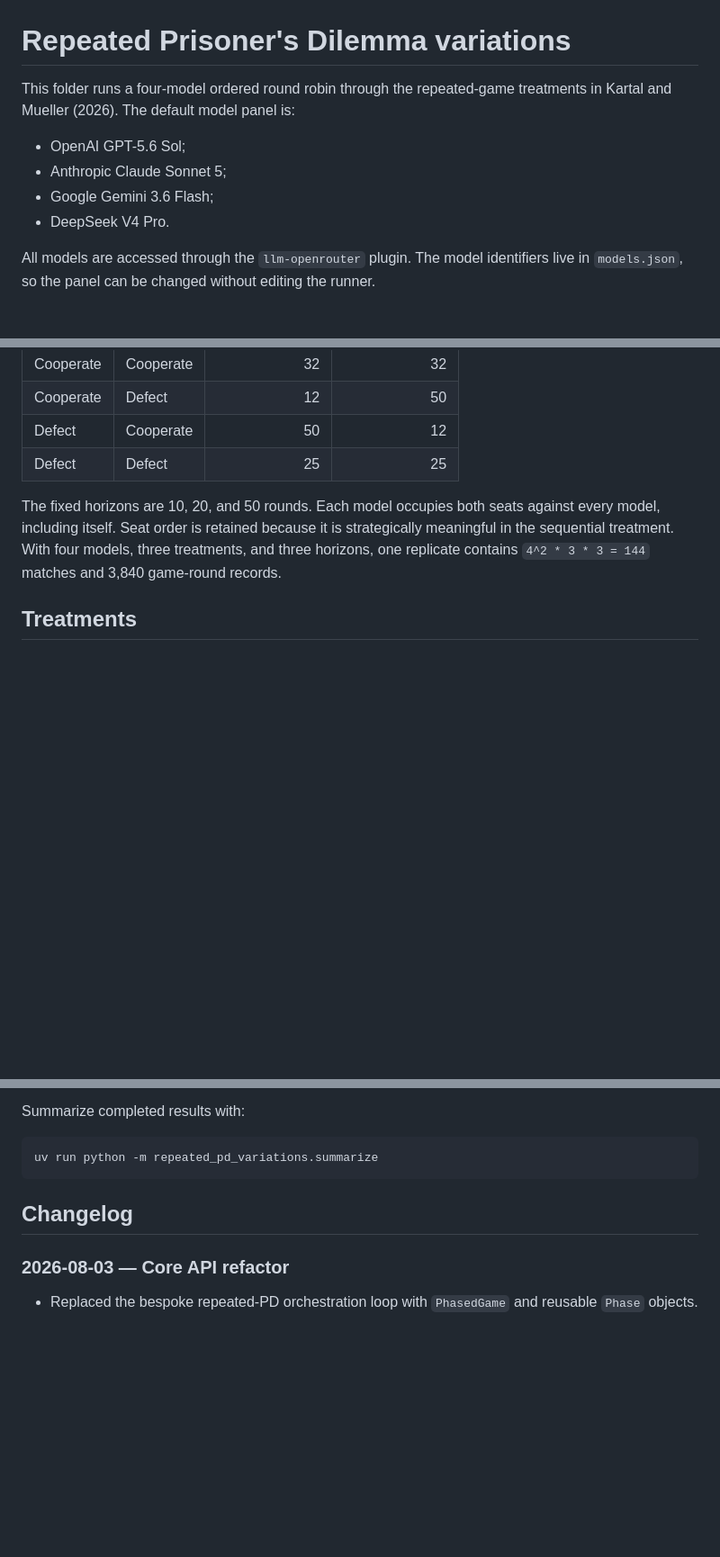
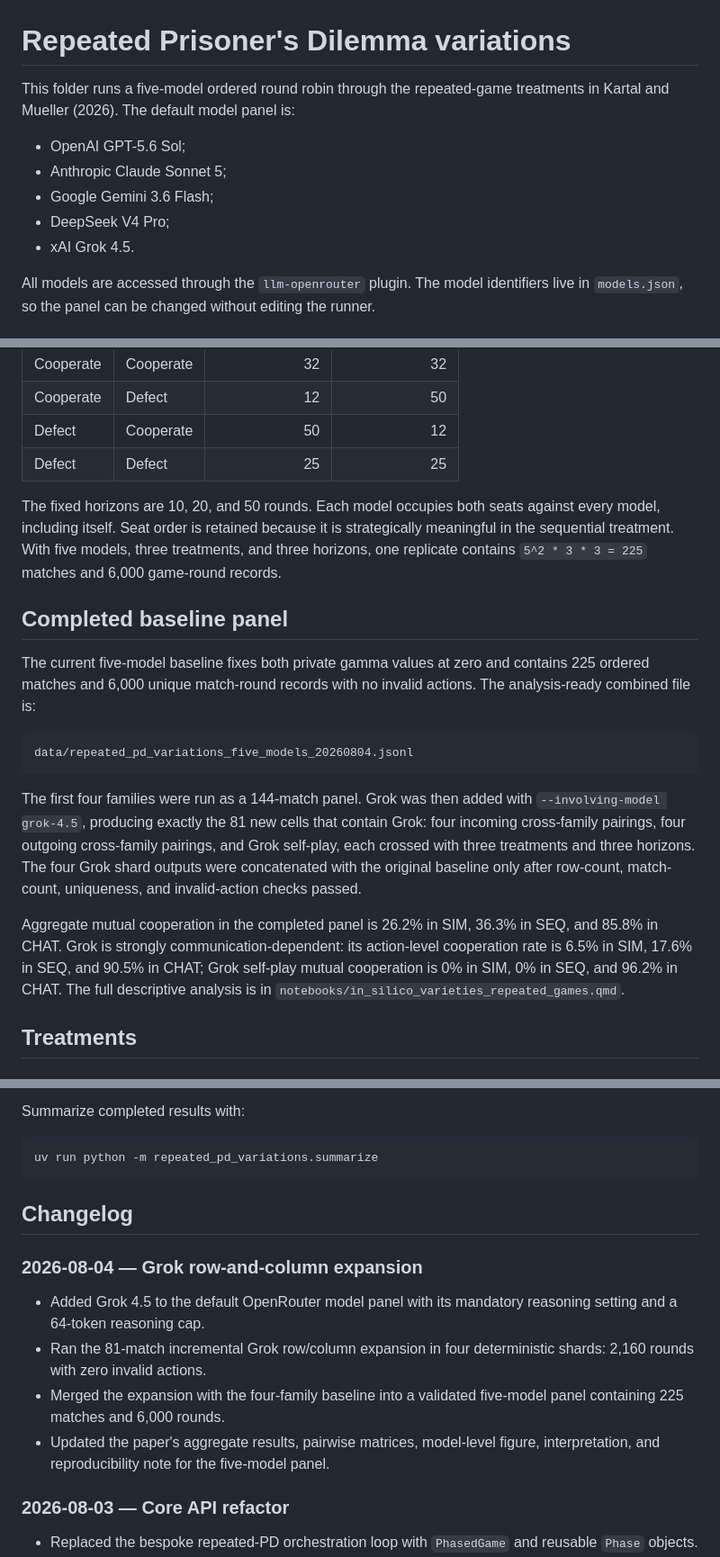
Before and after one commit to apoorvalal/lludens, a Markdown page: repeated_pd_variations/README.md, 3 parts joined by grey strips. Shown at 90% size. GitHub-like rendering; blank space fills up the shorter version.

Commit message:
Document completed five-model PD panel

````diff
--- a/repeated_pd_variations/README.md
+++ b/repeated_pd_variations/README.md
@@ -1,11 +1,12 @@
 # Repeated Prisoner's Dilemma variations
 
-This folder runs a four-model ordered round robin through the repeated-game treatments in Kartal and Mueller (2026). The default model panel is:
+This folder runs a five-model ordered round robin through the repeated-game treatments in Kartal and Mueller (2026). The default model panel is:
 
 - OpenAI GPT-5.6 Sol;
 - Anthropic Claude Sonnet 5;
 - Google Gemini 3.6 Flash;
-- DeepSeek V4 Pro.
+- DeepSeek V4 Pro;
+- xAI Grok 4.5.
 
 All models are accessed through the `llm-openrouter` plugin. The model identifiers live in `models.json`, so the panel can be changed without editing the runner.
 
@@ -35,7 +36,19 @@ Two players repeatedly choose `Cooperate` or `Defect`. The stage-game payoffs ar
 | Defect | Cooperate | 50 | 12 |
 | Defect | Defect | 25 | 25 |
 
-The fixed horizons are 10, 20, and 50 rounds. Each model occupies both seats against every model, including itself. Seat order is retained because it is strategically meaningful in the sequential treatment. With four models, three treatments, and three horizons, one replicate contains `4^2 * 3 * 3 = 144` matches and 3,840 game-round records.
+The fixed horizons are 10, 20, and 50 rounds. Each model occupies both seats against every model, including itself. Seat order is retained because it is strategically meaningful in the sequential treatment. With five models, three treatments, and three horizons, one replicate contains `5^2 * 3 * 3 = 225` matches and 6,000 game-round records.
+
+## Completed baseline panel
+
+The current five-model baseline fixes both private gamma values at zero and contains 225 ordered matches and 6,000 unique match-round records with no invalid actions. The analysis-ready combined file is:
+
+```text
+data/repeated_pd_variations_five_models_20260804.jsonl
+```
+
+The first four families were run as a 144-match panel. Grok was then added with `--involving-model grok-4.5`, producing exactly the 81 new cells that contain Grok: four incoming cross-family pairings, four outgoing cross-family pairings, and Grok self-play, each crossed with three treatments and three horizons. The four Grok shard outputs were concatenated with the original baseline only after row-count, match-count, uniqueness, and invalid-action checks passed.
+
+Aggregate mutual cooperation in the completed panel is 26.2% in SIM, 36.3% in SEQ, and 85.8% in CHAT. Grok is strongly communication-dependent: its action-level cooperation rate is 6.5% in SIM, 17.6% in SEQ, and 90.5% in CHAT; Grok self-play mutual cooperation is 0% in SIM, 0% in SEQ, and 96.2% in CHAT. The full descriptive analysis is in `notebooks/in_silico_varieties_repeated_games.qmd`.
 
 ## Treatments
 
@@ -120,6 +133,13 @@ uv run python -m repeated_pd_variations.summarize
 
 ## Changelog
 
+### 2026-08-04 — Grok row-and-column expansion
+
+- Added Grok 4.5 to the default OpenRouter model panel with its mandatory reasoning setting and a 64-token reasoning cap.
+- Ran the 81-match incremental Grok row/column expansion in four deterministic shards: 2,160 rounds with zero invalid actions.
+- Merged the expansion with the four-family baseline into a validated five-model panel containing 225 matches and 6,000 rounds.
+- Updated the paper's aggregate results, pairwise matrices, model-level figure, interpretation, and reproducibility note for the five-model panel.
+
 ### 2026-08-03 — Core API refactor
 
 - Replaced the bespoke repeated-PD orchestration loop with `PhasedGame` and reusable `Phase` objects.
````
Also changed, not shown: other parts of repeated_pd_variations/README.md (+1 -1 lines).
